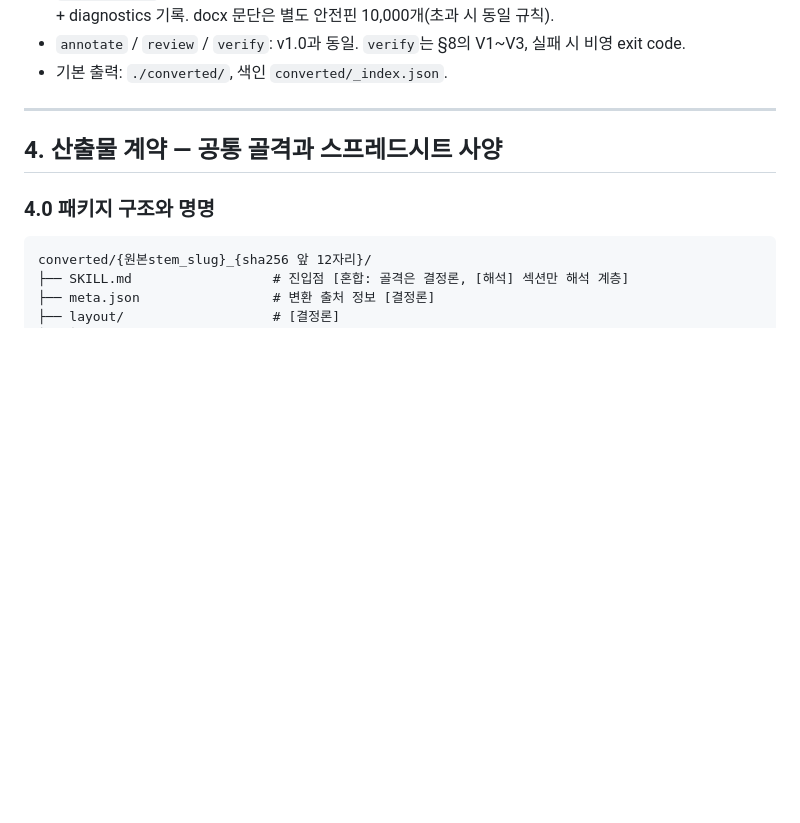
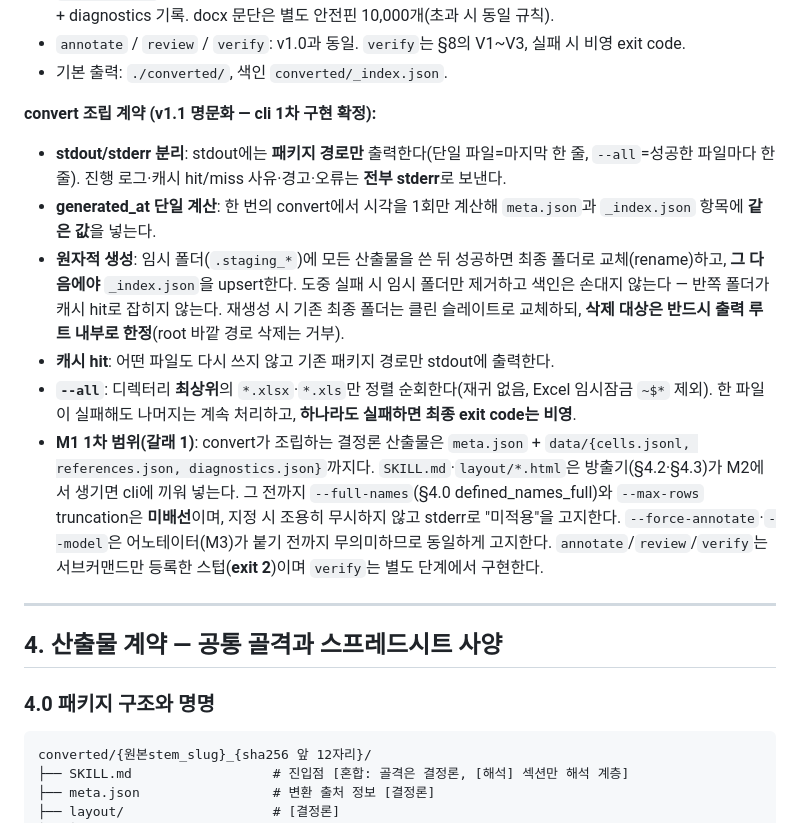
Before and after one commit to worldoftoddl/Excel_to_Skill, a Markdown page: 작업지시서 excel to skill v1.1.md, the part around the change. Rendered like a GitHub page; blank space fills up the shorter version.

Commit message:
지시서 §3 개정 — convert 조립 계약 명문화(cli 1차 확정)
stdout/stderr 분리·generated_at 단일계산·원자적 생성(staging→rename, 색인
후행, root내부 삭제한정)·hit 무재작성·--all(최상위·~$제외·부분실패 비영)·
M1 1차 범위(meta+cells+refs+diag, SKILL.md·layout은 M2, 미배선 플래그
stderr 고지, annotate/review/verify 스텁 exit 2)를 §3에 추가.

Co-Authored-By: Claude Opus 4.8 (1M context) <noreply@anthropic.com>

```diff
--- a/작업지시서 excel to skill v1.1.md
+++ b/작업지시서 excel to skill v1.1.md
@@ -116,6 +116,14 @@ excel-to-skill verify  <패키지경로>
 - `--max-rows N`: **표 행 상한**(스프레드시트 시트 행 / docx 표 행). 기본 5,000. 초과 시 첫 N행 + 말미 5행 전사 + diagnostics 기록. docx 문단은 별도 안전핀 10,000개(초과 시 동일 규칙).
 - `annotate` / `review` / `verify`: v1.0과 동일. `verify`는 §8의 V1~V3, 실패 시 비영 exit code.
 - 기본 출력: `./converted/`, 색인 `converted/_index.json`.
+
+**convert 조립 계약 (v1.1 명문화 — cli 1차 구현 확정):**
+- **stdout/stderr 분리**: stdout에는 **패키지 경로만** 출력한다(단일 파일=마지막 한 줄, `--all`=성공한 파일마다 한 줄). 진행 로그·캐시 hit/miss 사유·경고·오류는 **전부 stderr**로 보낸다.
+- **generated_at 단일 계산**: 한 번의 convert에서 시각을 1회만 계산해 `meta.json`과 `_index.json` 항목에 **같은 값**을 넣는다.
+- **원자적 생성**: 임시 폴더(`.staging_*`)에 모든 산출물을 쓴 뒤 성공하면 최종 폴더로 교체(rename)하고, **그 다음에야** `_index.json`을 upsert한다. 도중 실패 시 임시 폴더만 제거하고 색인은 손대지 않는다 — 반쪽 폴더가 캐시 hit로 잡히지 않는다. 재생성 시 기존 최종 폴더는 클린 슬레이트로 교체하되, **삭제 대상은 반드시 출력 루트 내부로 한정**(root 바깥 경로 삭제는 거부).
+- **캐시 hit**: 어떤 파일도 다시 쓰지 않고 기존 패키지 경로만 stdout에 출력한다.
+- **`--all`**: 디렉터리 **최상위**의 `*.xlsx`·`*.xls`만 정렬 순회한다(재귀 없음, Excel 임시잠금 `~$*` 제외). 한 파일이 실패해도 나머지는 계속 처리하고, **하나라도 실패하면 최종 exit code는 비영**.
+- **M1 1차 범위(갈래 1)**: convert가 조립하는 결정론 산출물은 `meta.json` + `data/{cells.jsonl, references.json, diagnostics.json}`까지다. `SKILL.md`·`layout/*.html`은 방출기(§4.2·§4.3)가 M2에서 생기면 cli에 끼워 넣는다. 그 전까지 `--full-names`(§4.0 defined_names_full)와 `--max-rows` truncation은 **미배선**이며, 지정 시 조용히 무시하지 않고 stderr로 "미적용"을 고지한다. `--force-annotate`·`--model`은 어노테이터(M3)가 붙기 전까지 무의미하므로 동일하게 고지한다. `annotate`/`review`/`verify`는 서브커맨드만 등록한 스텁(**exit 2**)이며 `verify`는 별도 단계에서 구현한다.
 
 ---
 
```
